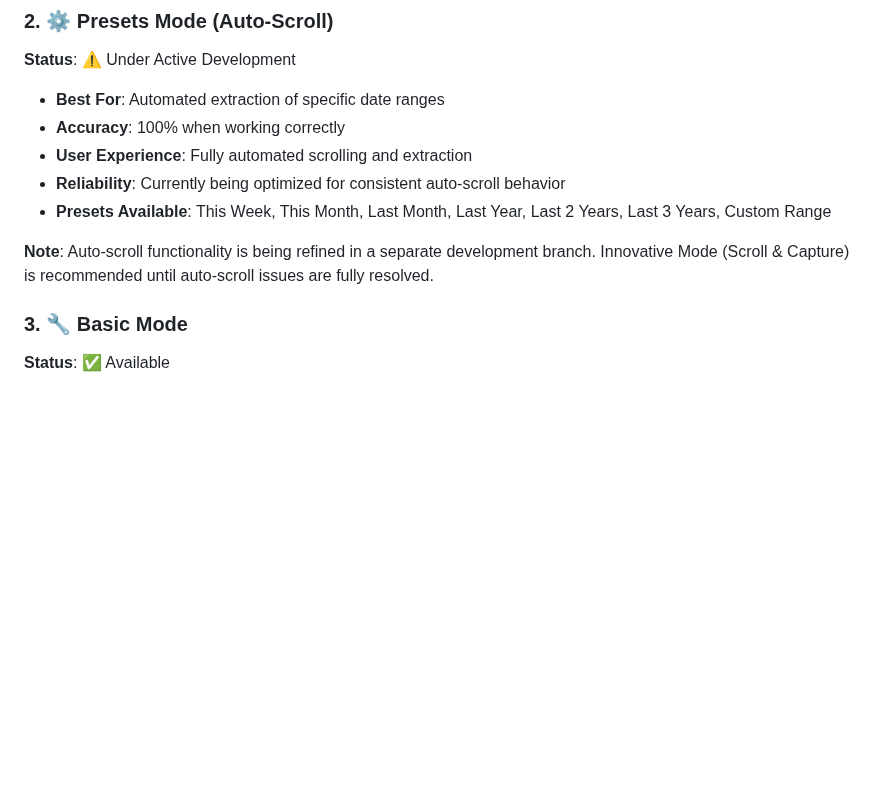
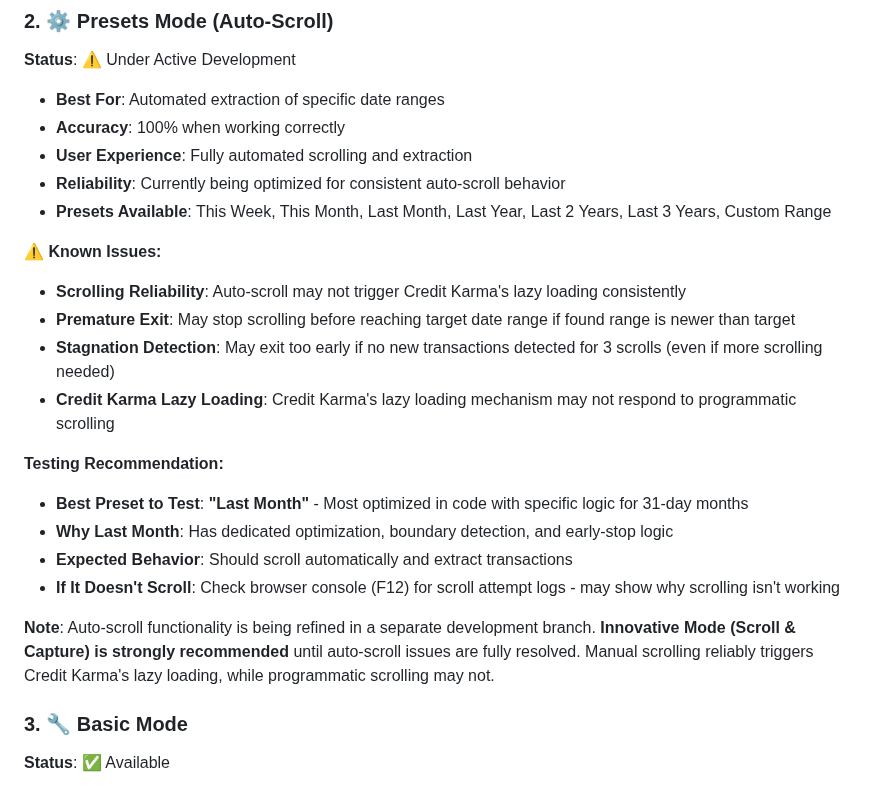
Before and after one commit to VinodSridharan/Credit-Karma-Clean-Transactions-Exporter, a Markdown page: README.md, the part around the change. GitHub-like rendering; blank space fills up the shorter version.

Commit message:
docs: Add honest assessment of Presets Mode auto-scroll issues
- Document known scrolling reliability issues
- Explain why scrolling may not work (Credit Karma lazy loading)
- Recommend 'Last Month' as best preset to test
- Provide troubleshooting guidance (check console logs)
- Emphasize Innovative Mode recommendation

```diff
--- a/README.md
+++ b/README.md
@@ -185,7 +185,19 @@ TxVault offers three extraction methods, organized by priority and innovation:
 - **Reliability**: Currently being optimized for consistent auto-scroll behavior
 - **Presets Available**: This Week, This Month, Last Month, Last Year, Last 2 Years, Last 3 Years, Custom Range
 
-**Note**: Auto-scroll functionality is being refined in a separate development branch. Innovative Mode (Scroll & Capture) is recommended until auto-scroll issues are fully resolved.
+**⚠️ Known Issues:**
+- **Scrolling Reliability**: Auto-scroll may not trigger Credit Karma's lazy loading consistently
+- **Premature Exit**: May stop scrolling before reaching target date range if found range is newer than target
+- **Stagnation Detection**: May exit too early if no new transactions detected for 3 scrolls (even if more scrolling needed)
+- **Credit Karma Lazy Loading**: Credit Karma's lazy loading mechanism may not respond to programmatic scrolling
+
+**Testing Recommendation:**
+- **Best Preset to Test**: **"Last Month"** - Most optimized in code with specific logic for 31-day months
+- **Why Last Month**: Has dedicated optimization, boundary detection, and early-stop logic
+- **Expected Behavior**: Should scroll automatically and extract transactions
+- **If It Doesn't Scroll**: Check browser console (F12) for scroll attempt logs - may show why scrolling isn't working
+
+**Note**: Auto-scroll functionality is being refined in a separate development branch. **Innovative Mode (Scroll & Capture) is strongly recommended** until auto-scroll issues are fully resolved. Manual scrolling reliably triggers Credit Karma's lazy loading, while programmatic scrolling may not.
 
 ### 3. 🔧 Basic Mode
 
```
